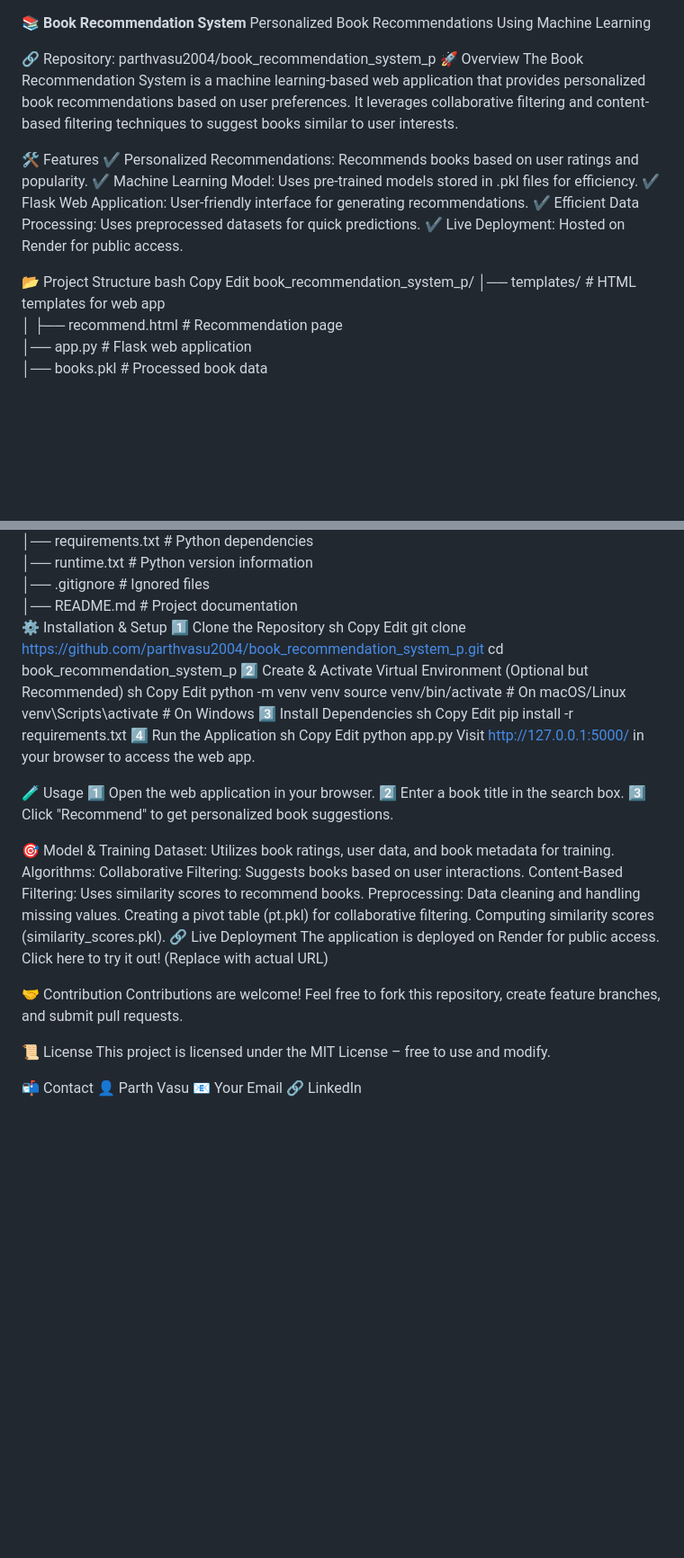
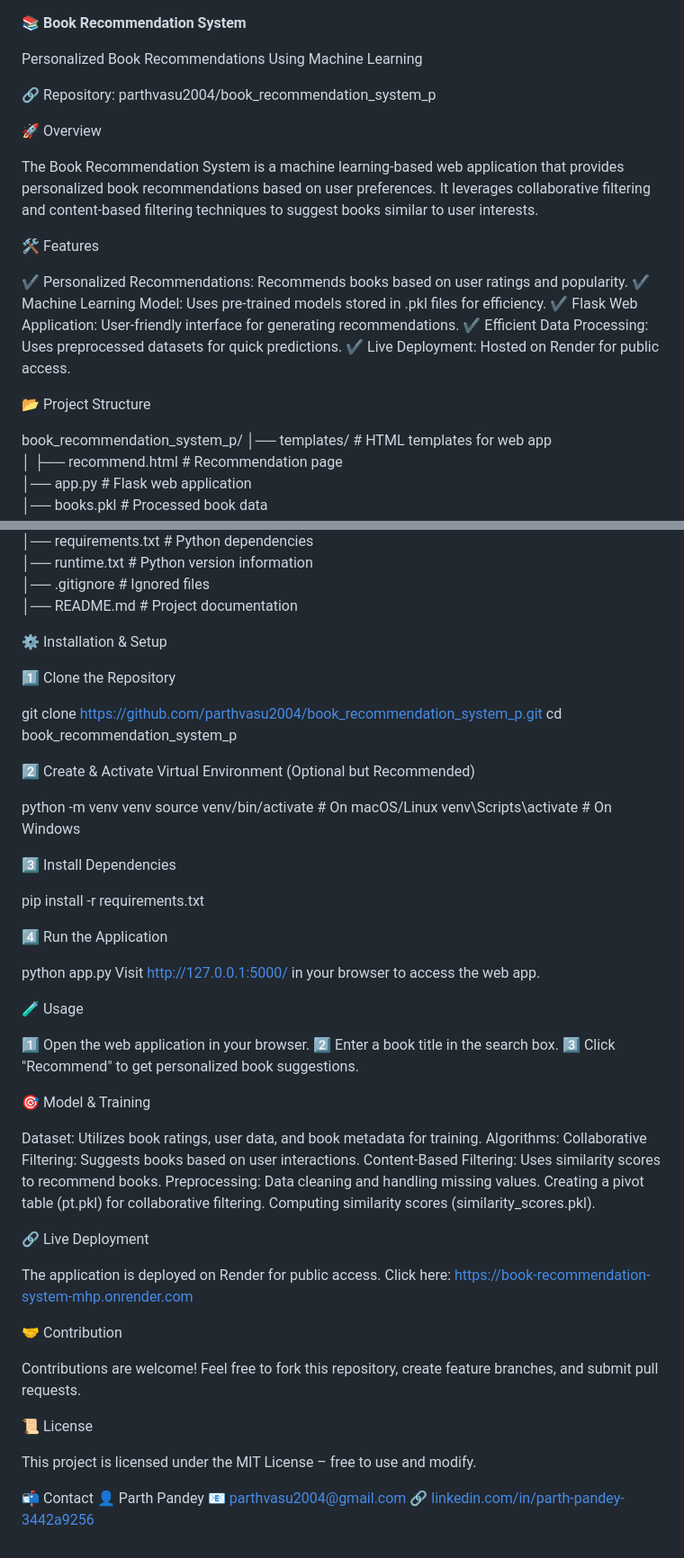
Before and after one commit to parthvasu2004/book_recommendation_system_p, a Markdown page: README.md, 2 parts joined by grey strips. Shown: that part at 90% size. Drawn GitHub-style; blank space fills up the shorter version.

```diff
--- a/README.md
+++ b/README.md
@@ -1,22 +1,30 @@
 📚 **Book Recommendation System**
+
+
 Personalized Book Recommendations Using Machine Learning
 
 
 🔗 Repository: parthvasu2004/book_recommendation_system_p
+
+
 🚀 Overview
+
+
 The Book Recommendation System is a machine learning-based web application that provides personalized book recommendations based on user preferences. It leverages collaborative filtering and content-based filtering techniques to suggest books similar to user interests.
 
+
 🛠️ Features
+
+
 ✔️ Personalized Recommendations: Recommends books based on user ratings and popularity.
 ✔️ Machine Learning Model: Uses pre-trained models stored in .pkl files for efficiency.
 ✔️ Flask Web Application: User-friendly interface for generating recommendations.
 ✔️ Efficient Data Processing: Uses preprocessed datasets for quick predictions.
 ✔️ Live Deployment: Hosted on Render for public access.
 
+
 📂 Project Structure
-bash
-Copy
-Edit
+
 book_recommendation_system_p/
 │── templates/          # HTML templates for web app
 │   ├── recommend.html  # Recommendation page
@@ -33,38 +41,46 @@ book_recommendation_system_p/
 │── runtime.txt         # Python version information
 │── .gitignore          # Ignored files
 │── README.md           # Project documentation
+
+
 ⚙️ Installation & Setup
+
+
 1️⃣ Clone the Repository
-sh
-Copy
-Edit
+
 git clone https://github.com/parthvasu2004/book_recommendation_system_p.git
 cd book_recommendation_system_p
+
+
 2️⃣ Create & Activate Virtual Environment (Optional but Recommended)
-sh
-Copy
-Edit
+
 python -m venv venv
 source venv/bin/activate  # On macOS/Linux
 venv\Scripts\activate     # On Windows
+
+
 3️⃣ Install Dependencies
-sh
-Copy
-Edit
+
 pip install -r requirements.txt
+
+
 4️⃣ Run the Application
-sh
-Copy
-Edit
+
 python app.py
 Visit http://127.0.0.1:5000/ in your browser to access the web app.
 
+
 🧪 Usage
+
+
 1️⃣ Open the web application in your browser.
 2️⃣ Enter a book title in the search box.
 3️⃣ Click "Recommend" to get personalized book suggestions.
 
+
 🎯 Model & Training
+
+
 Dataset: Utilizes book ratings, user data, and book metadata for training.
 Algorithms:
 Collaborative Filtering: Suggests books based on user interactions.
@@ -73,16 +89,27 @@ Preprocessing:
 Data cleaning and handling missing values.
 Creating a pivot table (pt.pkl) for collaborative filtering.
 Computing similarity scores (similarity_scores.pkl).
+
+
 🔗 Live Deployment
-The application is deployed on Render for public access. Click here to try it out! (Replace with actual URL)
+
+
+The application is deployed on Render for public access. Click here: https://book-recommendation-system-mhp.onrender.com
+
 
 🤝 Contribution
+
+
 Contributions are welcome! Feel free to fork this repository, create feature branches, and submit pull requests.
 
+
 📜 License
+
+
 This project is licensed under the MIT License – free to use and modify.
 
+
 📬 Contact
-👤 Parth Vasu
-📧 Your Email
-🔗 LinkedIn
+👤 Parth Pandey
+📧 parthvasu2004@gmail.com
+🔗 [linkedin.com/in/parth-pandey-3442a9256](https://www.linkedin.com/in/parth-pandey-3442a9256/)
```
